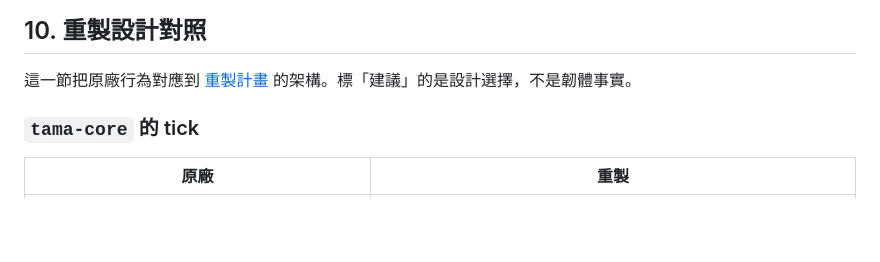
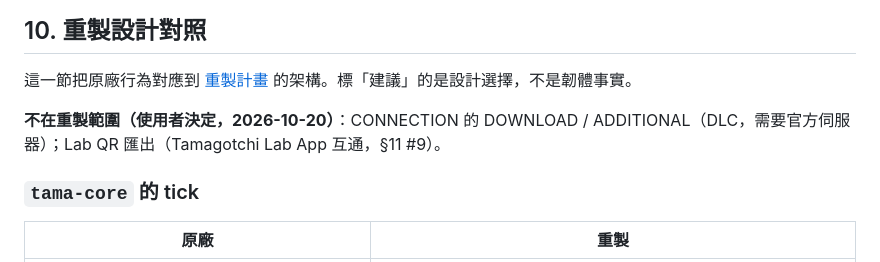
Before and after one commit to Pr0gCat/tama-paradise, a Markdown page: docs/game-spec.md, the part around the change. Drawn GitHub-style; blank space fills up the shorter version.

Commit message:
Spec: DLC and Lab QR export are out of the remake's scope
Co-Authored-By: Claude Opus 5.5 <noreply@anthropic.com>

```diff
--- a/docs/game-spec.md
+++ b/docs/game-spec.md
@@ -449,6 +449,8 @@
 
 這一節把原廠行為對應到 [重製計畫](../Tamagotchi%20Paradise%20Rust%20重製計畫.md) 的架構。標「建議」的是設計選擇，不是韌體事實。
 
+**不在重製範圍（使用者決定，2026-10-20）**：CONNECTION 的 DOWNLOAD / ADDITIONAL（DLC，需要官方伺服器）；Lab QR 匯出（Tamagotchi Lab App 互通，§11 #9）。
+
 ### `tama-core` 的 tick
 
 | 原廠 | 重製 |
```
